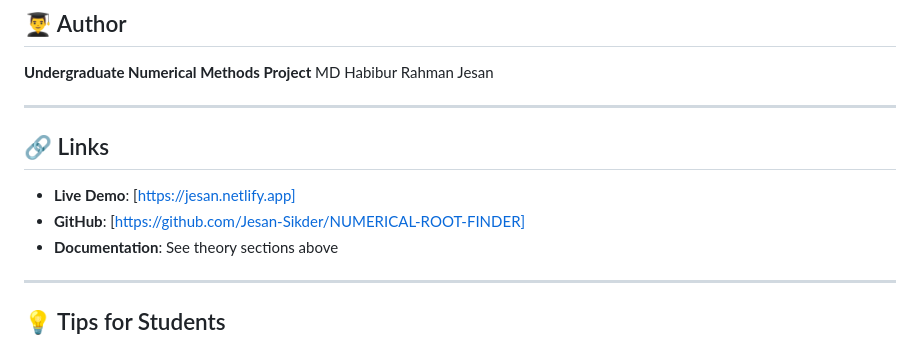
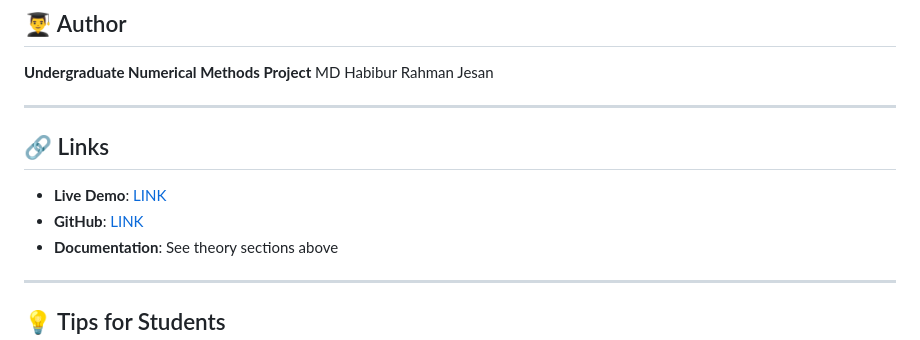
Before and after one commit to Jesan-Sikder/NUMERICAL-ROOT-FINDER, a Markdown page: README.md, the part around the change. Drawn GitHub-style.

```diff
--- a/README.md
+++ b/README.md
@@ -447,10 +447,11 @@ MD Habibur Rahman Jesan
 
 ---
 
+
 ## 🔗 Links
 
-- **Live Demo**: [https://jesan.netlify.app]
-- **GitHub**: [https://github.com/Jesan-Sikder/NUMERICAL-ROOT-FINDER]
+- **Live Demo**: [LINK](https://jesan.netlify.app)
+- **GitHub**: [LINK](https://github.com/Jesan-Sikder/NUMERICAL-ROOT-FINDER)
 - **Documentation**: See theory sections above
 
 ---
```
